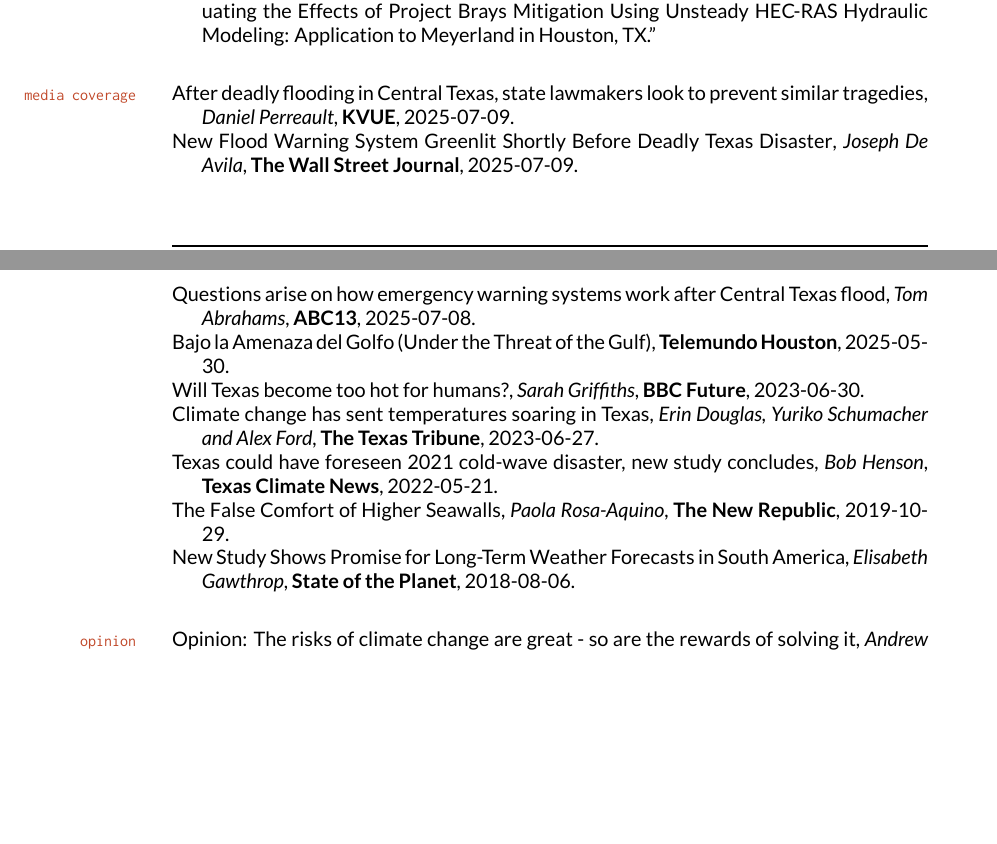
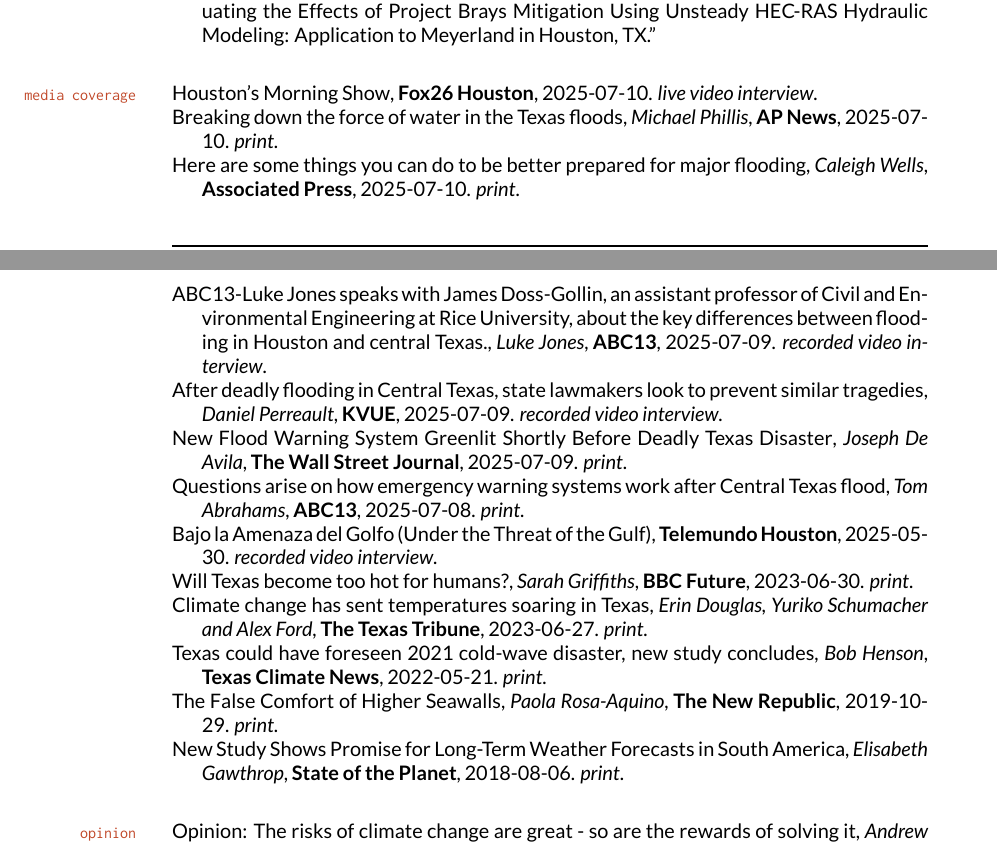
Before and after one commit to vsrikrish/my-cv, a LaTeX CV (docs/Doss-Gollin-CV.tex): two parts of pages 3 and 4 of 6, joined at a grey line, cut so that both start at the same text, the shorter picture padded with empty space. Compiled offline with XeLaTeX.

Commit message:
update CV

```diff
--- a/docs/Doss-Gollin-CV.tex
+++ b/docs/Doss-Gollin-CV.tex
@@ -423,23 +423,44 @@
 
 \begin{itemize}[label={}]
 
+    \item \href{https://mms.tveyes.com/Transcript.asp?StationID=979&DateTime=7%2F10%2F2025+8%3A31%3A51+AM&LineNumber=&MediaStationID=979&playclip=True&RefPage=&pbc=WatchlistTerm%3A1599598}{Houston's Morning Show}, \textbf{Fox26 Houston}, 2025-07-10.
+    \textsl{live video interview}.
+
+    \item \href{https://apnews.com/article/flash-floods-texas-hill-country-hydrology-51901309407b21b65cbbc6c04206f627}{Breaking down the force of water in the Texas floods}, \textit{Michael Phillis}, \textbf{AP News}, 2025-07-10.
+    \textsl{print}.
+
+    \item \href{https://apnews.com/article/flood-hurricane-emergency-disaster-prepare-abb8f9cc9ab16c89a3937638739c6663}{Here are some things you can do to be better prepared for major flooding}, \textit{Caleigh Wells}, \textbf{Associated Press}, 2025-07-10.
+    \textsl{print}.
+
+    \item \href{https://www.facebook.com/watch/?v=1931096184096338}{ABC13-Luke Jones speaks with James Doss-Gollin, an assistant professor of Civil and Environmental Engineering at Rice University, about the key differences between flooding in Houston and central Texas.}, \textit{Luke Jones}, \textbf{ABC13}, 2025-07-09.
+    \textsl{recorded video interview}.
+
     \item \href{https://www.kvue.com/article/news/politics/special-session/central-texas-flooding-special-session/269-2e5a87d4-ec92-4fb8-b850-748de1a6cbbe}{After deadly flooding in Central Texas, state lawmakers look to prevent similar tragedies}, \textit{Daniel Perreault}, \textbf{KVUE}, 2025-07-09.
+    \textsl{recorded video interview}.
 
     \item \href{https://www.wsj.com/us-news/climate-environment/texas-guadalupe-flood-threat-system-06c29954}{New Flood Warning System Greenlit Shortly Before Deadly Texas Disaster}, \textit{Joseph De Avila}, \textbf{The Wall Street Journal}, 2025-07-09.
+    \textsl{print}.
 
     \item \href{https://abc13.com/post/questions-arise-how-emergency-warning-systems-work-central-texas-flood/17024010/}{Questions arise on how emergency warning systems work after Central Texas flood}, \textit{Tom Abrahams}, \textbf{ABC13}, 2025-07-08.
+    \textsl{print}.
 
     \item \href{https://www.telemundohouston.com/noticias/bajo-la-amenaza-del-golfo-parte-1-2/2494095/}{Bajo la Amenaza del Golfo (Under the Threat of the Gulf)}, \textbf{Telemundo Houston}, 2025-05-30.
+    \textsl{recorded video interview}.
 
     \item \href{https://www.bbc.com/future/article/20230630-will-texas-become-too-hot-for-humans}{Will Texas become too hot for humans?}, \textit{Sarah Griffiths}, \textbf{BBC Future}, 2023-06-30.
+    \textsl{print}.
 
     \item \href{https://www.texastribune.org/2023/06/27/texas-climate-change-heat/}{Climate change has sent temperatures soaring in Texas}, \textit{Erin Douglas, Yuriko Schumacher and Alex Ford}, \textbf{The Texas Tribune}, 2023-06-27.
+    \textsl{print}.
 
     \item \href{https://texasclimatenews.org/2022/05/21/texas-could-have-foreseen-2021-cold-wave-disaster-new-study-concludes/}{Texas could have foreseen 2021 cold-wave disaster, new study concludes}, \textit{Bob Henson}, \textbf{Texas Climate News}, 2022-05-21.
+    \textsl{print}.
 
     \item \href{https://newrepublic.com/article/155519/false-comfort-higher-seawalls}{The False Comfort of Higher Seawalls}, \textit{Paola Rosa-Aquino}, \textbf{The New Republic}, 2019-10-29.
+    \textsl{print}.
 
     \item \href{https://blogs.ei.columbia.edu/2018/08/06/subseasonal-weather-forecasts-paraguay/}{New Study Shows Promise for Long-Term Weather Forecasts in South America}, \textit{Elisabeth Gawthrop}, \textbf{State of the Planet}, 2018-08-06.
+    \textsl{print}.
 
 \end{itemize}
 
```
Also changed, not shown: docs/Doss-Gollin-CV.pdf. Lines whose indentation alone changed are shown as unchanged.
